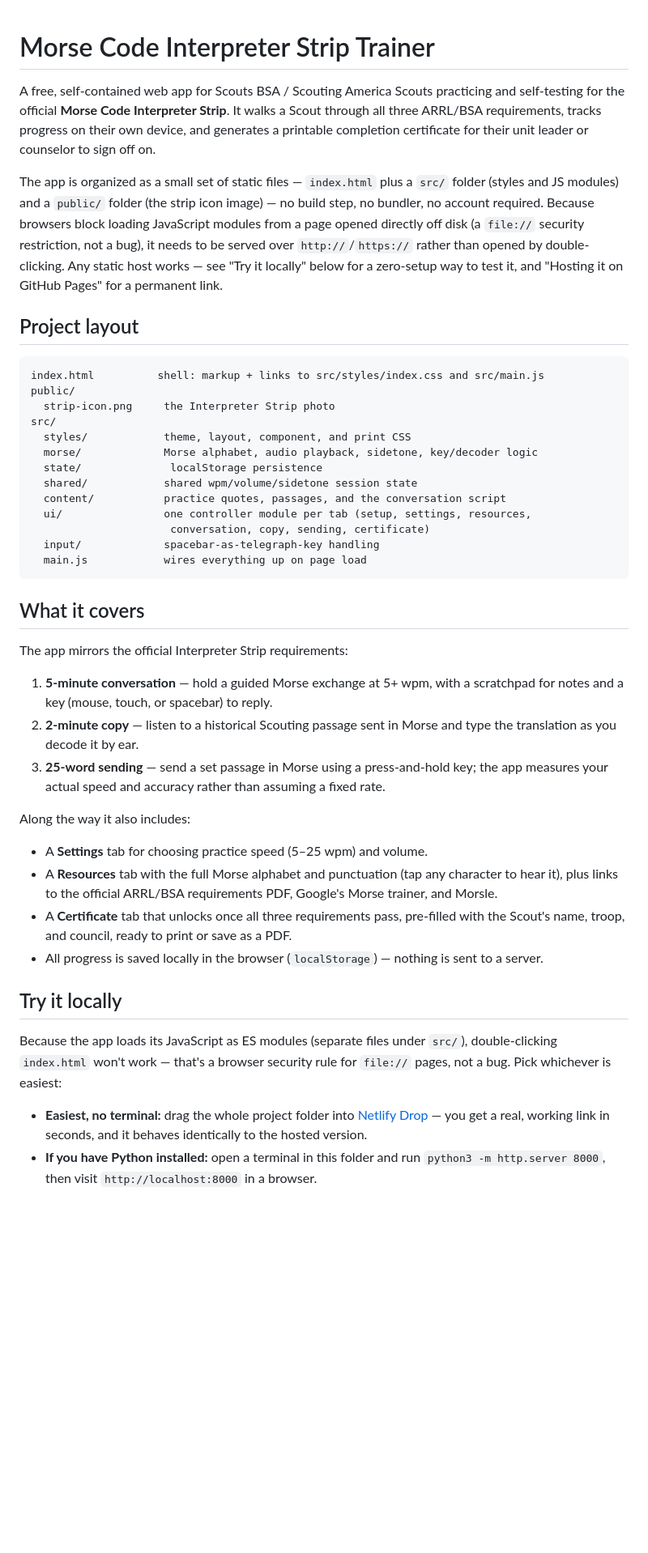
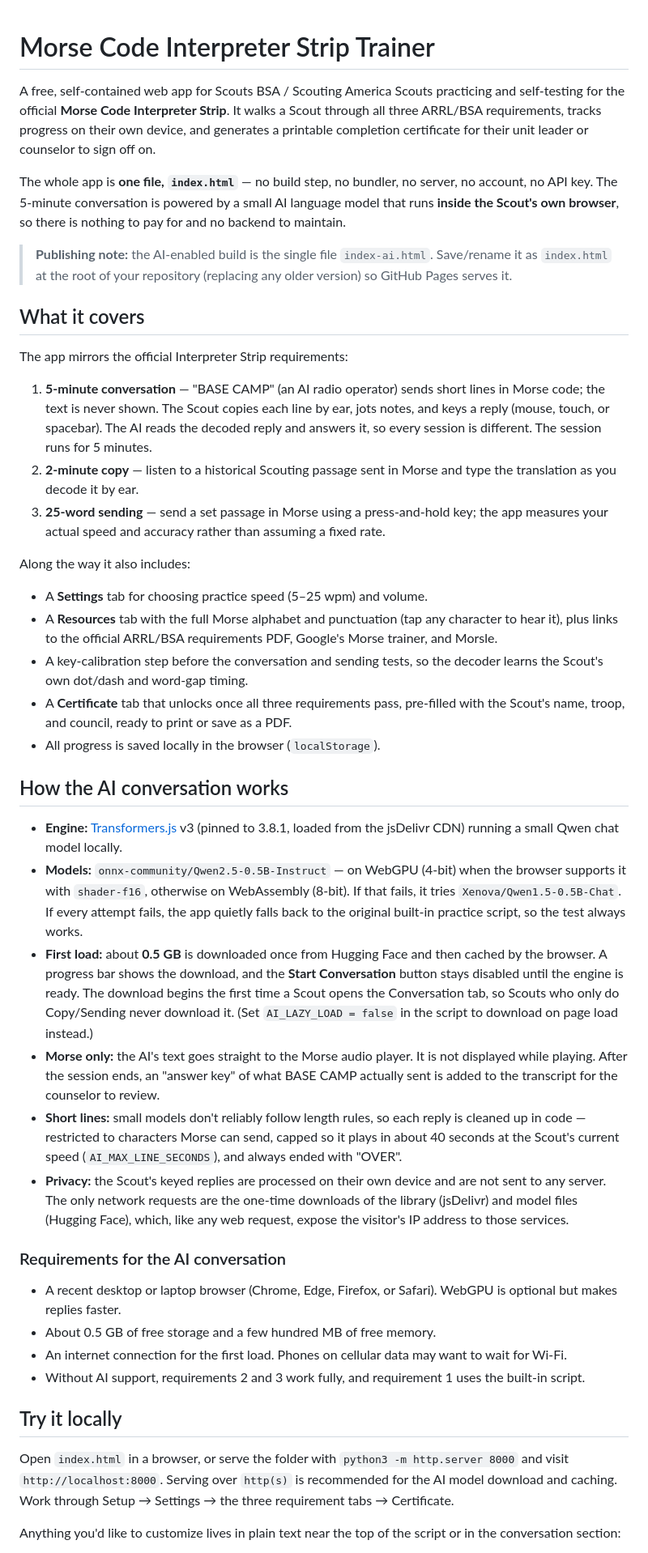
Before and after one commit to troop10rwc/morse-strip-test, a Markdown page: README.md, the part around one of its changes. Shown at 81% size. GitHub-like rendering; blank space fills up the shorter version.

Commit message:
Revise README for clarity and detail with updated AI/LLM usage
Updated README to clarify app functionality and usage instructions.

````diff
--- a/README.md
+++ b/README.md
@@ -1,33 +1,16 @@
-
 # Morse Code Interpreter Strip Trainer
 
 A free, self-contained web app for Scouts BSA / Scouting America Scouts practicing and self-testing for the official **Morse Code Interpreter Strip**. It walks a Scout through all three ARRL/BSA requirements, tracks progress on their own device, and generates a printable completion certificate for their unit leader or counselor to sign off on.
 
-The app is organized as a small set of static files — `index.html` plus a `src/` folder (styles and JS modules) and a `public/` folder (the strip icon image) — no build step, no bundler, no account required. Because browsers block loading JavaScript modules from a page opened directly off disk (a `file://` security restriction, not a bug), it needs to be served over `http://`/`https://` rather than opened by double-clicking. Any static host works — see "Try it locally" below for a zero-setup way to test it, and "Hosting it on GitHub Pages" for a permanent link.
+The whole app is **one file, `index.html`** — no build step, no bundler, no server, no account, no API key. The 5-minute conversation is powered by a small AI language model that runs **inside the Scout's own browser**, so there is nothing to pay for and no backend to maintain.
 
-## Project layout
-
-```
-index.html          shell: markup + links to src/styles/index.css and src/main.js
-public/
-  strip-icon.png     the Interpreter Strip photo
-src/
-  styles/            theme, layout, component, and print CSS
-  morse/             Morse alphabet, audio playback, sidetone, key/decoder logic
-  state/              localStorage persistence
-  shared/            shared wpm/volume/sidetone session state
-  content/           practice quotes, passages, and the conversation script
-  ui/                one controller module per tab (setup, settings, resources,
-                      conversation, copy, sending, certificate)
-  input/             spacebar-as-telegraph-key handling
-  main.js            wires everything up on page load
-```
+> **Publishing note:** the AI-enabled build is the single file `index-ai.html`. Save/rename it as `index.html` at the root of your repository (replacing any older version) so GitHub Pages serves it.
 
 ## What it covers
 
 The app mirrors the official Interpreter Strip requirements:
 
-1. **5-minute conversation** — hold a guided Morse exchange at 5+ wpm, with a scratchpad for notes and a key (mouse, touch, or spacebar) to reply.
+1. **5-minute conversation** — "BASE CAMP" (an AI radio operator) sends short lines in Morse code; the text is never shown. The Scout copies each line by ear, jots notes, and keys a reply (mouse, touch, or spacebar). The AI reads the decoded reply and answers it, so every session is different. The session runs for 5 minutes.
 2. **2-minute copy** — listen to a historical Scouting passage sent in Morse and type the translation as you decode it by ear.
 3. **25-word sending** — send a set passage in Morse using a press-and-hold key; the app measures your actual speed and accuracy rather than assuming a fixed rate.
 
@@ -35,13 +18,29 @@ Along the way it also includes:
 
 - A **Settings** tab for choosing practice speed (5–25 wpm) and volume.
 - A **Resources** tab with the full Morse alphabet and punctuation (tap any character to hear it), plus links to the official ARRL/BSA requirements PDF, Google's Morse trainer, and Morsle.
+- A key-calibration step before the conversation and sending tests, so the decoder learns the Scout's own dot/dash and word-gap timing.
 - A **Certificate** tab that unlocks once all three requirements pass, pre-filled with the Scout's name, troop, and council, ready to print or save as a PDF.
-- All progress is saved locally in the browser (`localStorage`) — nothing is sent to a server.
+- All progress is saved locally in the browser (`localStorage`).
+
+## How the AI conversation works
+
+- **Engine:** [Transformers.js](https://github.com/huggingface/transformers.js) v3 (pinned to 3.8.1, loaded from the jsDelivr CDN) running a small Qwen chat model locally.
+- **Models:** `onnx-community/Qwen2.5-0.5B-Instruct` — on WebGPU (4-bit) when the browser supports it with `shader-f16`, otherwise on WebAssembly (8-bit). If that fails, it tries `Xenova/Qwen1.5-0.5B-Chat`. If every attempt fails, the app quietly falls back to the original built-in practice script, so the test always works.
+- **First load:** about **0.5 GB** is downloaded once from Hugging Face and then cached by the browser. A progress bar shows the download, and the **Start Conversation** button stays disabled until the engine is ready. The download begins the first time a Scout opens the Conversation tab, so Scouts who only do Copy/Sending never download it. (Set `AI_LAZY_LOAD = false` in the script to download on page load instead.)
+- **Morse only:** the AI's text goes straight to the Morse audio player. It is not displayed while playing. After the session ends, an "answer key" of what BASE CAMP actually sent is added to the transcript for the counselor to review.
+- **Short lines:** small models don't reliably follow length rules, so each reply is cleaned up in code — restricted to characters Morse can send, capped so it plays in about 40 seconds at the Scout's current speed (`AI_MAX_LINE_SECONDS`), and always ended with "OVER".
+- **Privacy:** the Scout's keyed replies are processed on their own device and are not sent to any server. The only network requests are the one-time downloads of the library (jsDelivr) and model files (Hugging Face), which, like any web request, expose the visitor's IP address to those services.
+
+### Requirements for the AI conversation
+
+- A recent desktop or laptop browser (Chrome, Edge, Firefox, or Safari). WebGPU is optional but makes replies faster.
+- About 0.5 GB of free storage and a few hundred MB of free memory.
+- An internet connection for the first load. Phones on cellular data may want to wait for Wi-Fi.
+- Without AI support, requirements 2 and 3 work fully, and requirement 1 uses the built-in script.
 
 ## Try it locally
 
-Because the app loads its JavaScript as ES modules (separate files under `src/`), double-clicking `index.html` won't work — that's a browser security rule for `file://` pages, not a bug. Pick whichever is easiest:
+Open `index.html` in a browser, or serve the folder with `python3 -m http.server 8000` and visit `http://localhost:8000`. Serving over `http(s)` is recommended for the AI model download and caching. Work through Setup → Settings → the three requirement tabs → Certificate.
 
-- **Easiest, no terminal:** drag the whole project folder into [Netlify Drop](https://app.netlify.com/drop) — you get a real, working link in seconds, and it behaves identically to the hosted version.
-- **If you have Python installed:** open a terminal in this folder and run `python3 -m http.server 8000`, then visit `http://localhost:8000` in a browser.
+Anything you'd like to customize lives in plain text near the top of the script or in the conversation section:
 
````
Also changed, not shown: other parts of README.md (+24 -16 lines).
